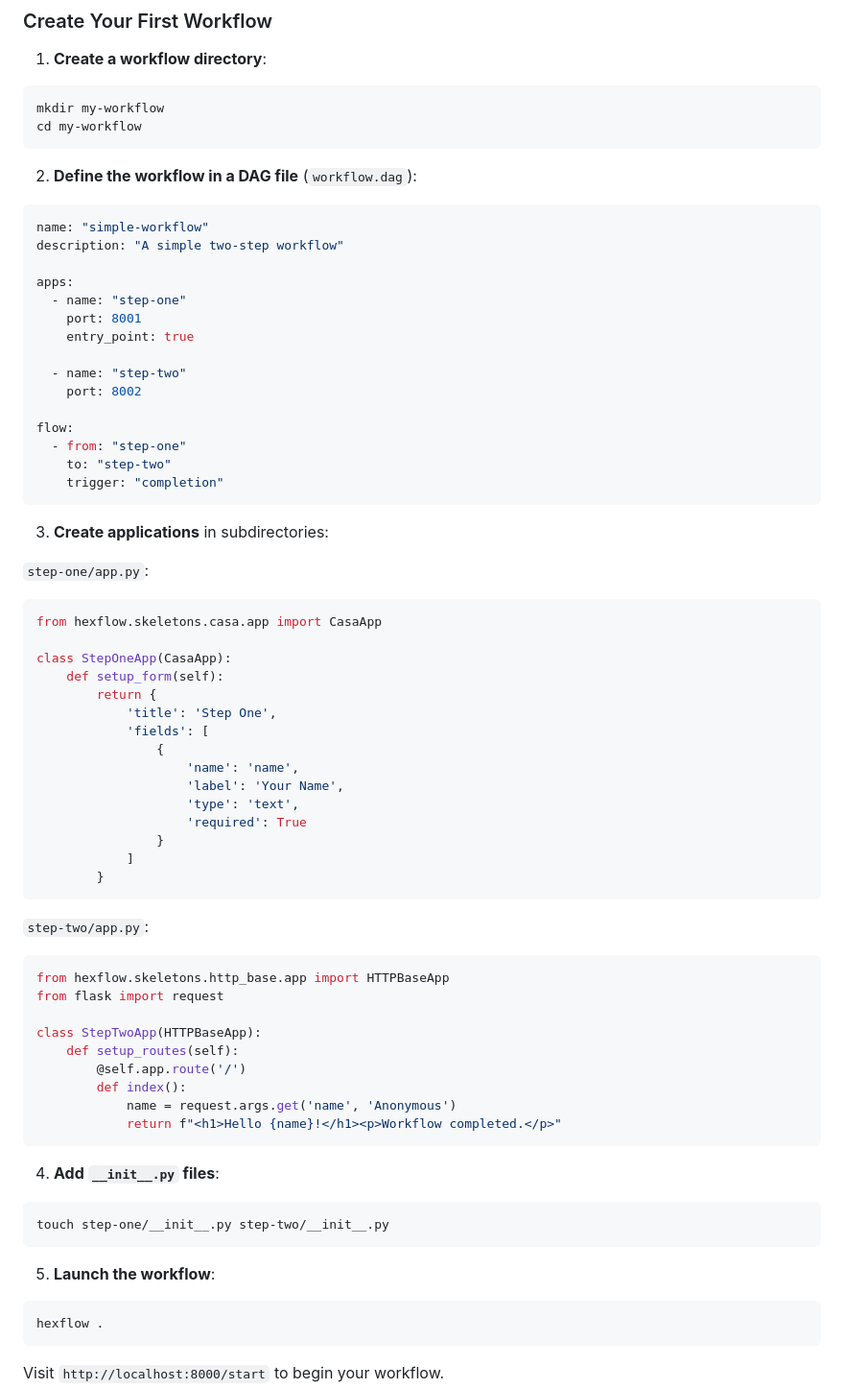
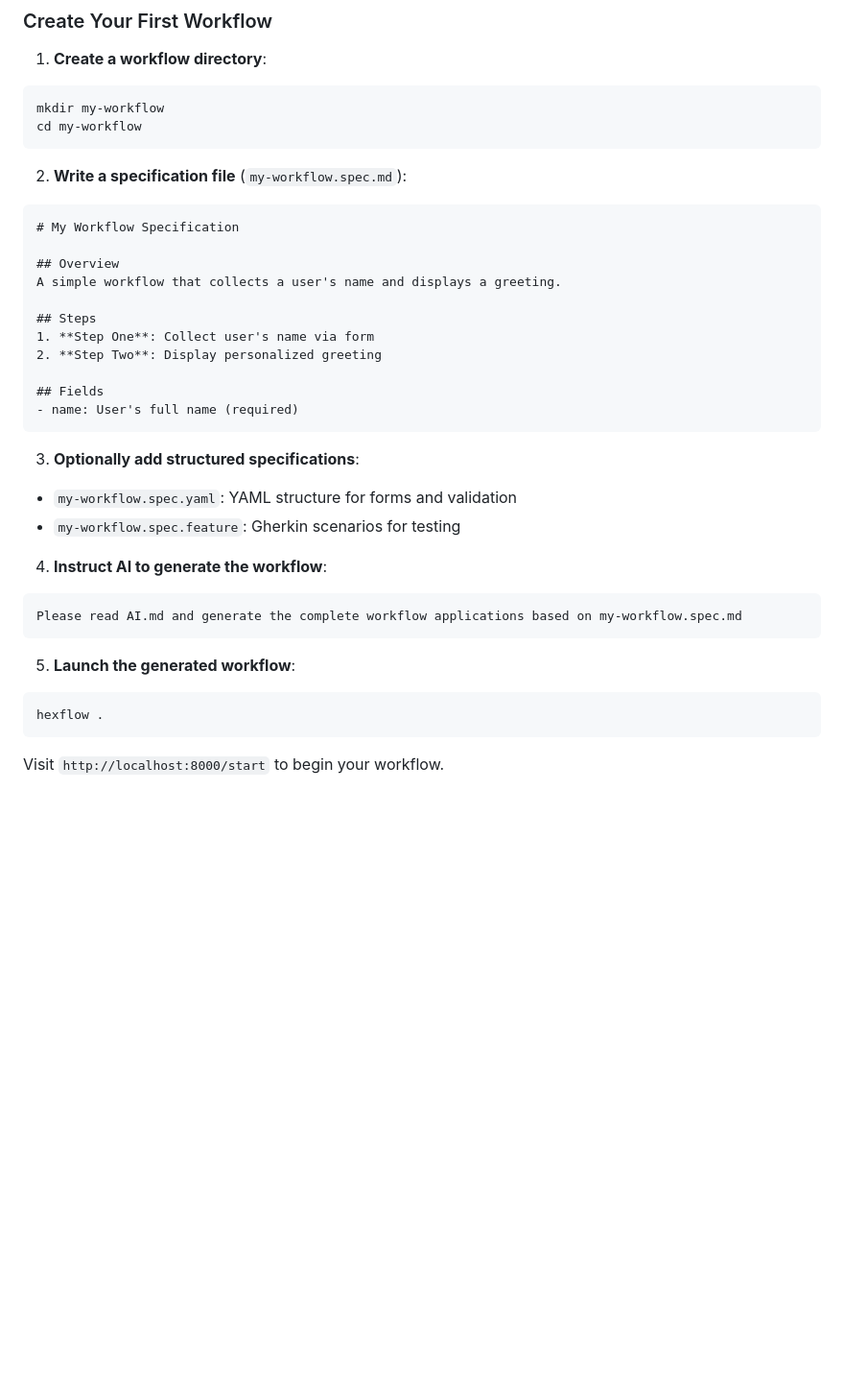
Before and after one commit to bmcollier/hexflow, a Markdown page: README.md, the part around the change. Shown at 96% size. Rendered like a GitHub page; blank space fills up the shorter version.

Commit message:
Correct README

````diff
--- a/README.md
+++ b/README.md
@@ -32,65 +32,31 @@ mkdir my-workflow
 cd my-workflow
 ```
 
-2. **Define the workflow in a DAG file** (`workflow.dag`):
-```yaml
-name: "simple-workflow"
-description: "A simple two-step workflow"
+2. **Write a specification file** (`my-workflow.spec.md`):
+```markdown
+# My Workflow Specification
 
-apps:
-  - name: "step-one"
-    port: 8001
-    entry_point: true
+## Overview
+A simple workflow that collects a user's name and displays a greeting.
 
-  - name: "step-two"
-    port: 8002
+## Steps
+1. **Step One**: Collect user's name via form
+2. **Step Two**: Display personalized greeting
 
-flow:
-  - from: "step-one"
-    to: "step-two"
-    trigger: "completion"
+## Fields
+- name: User's full name (required)
 ```
 
-3. **Create applications** in subdirectories:
+3. **Optionally add structured specifications**:
+- `my-workflow.spec.yaml`: YAML structure for forms and validation
+- `my-workflow.spec.feature`: Gherkin scenarios for testing
 
-`step-one/app.py`:
-```python
-from hexflow.skeletons.casa.app import CasaApp
-
-class StepOneApp(CasaApp):
-    def setup_form(self):
-        return {
-            'title': 'Step One',
-            'fields': [
-                {
-                    'name': 'name',
-                    'label': 'Your Name',
-                    'type': 'text',
-                    'required': True
-                }
-            ]
-        }
+4. **Instruct AI to generate the workflow**:
+```
+Please read AI.md and generate the complete workflow applications based on my-workflow.spec.md
 ```
 
-`step-two/app.py`:
-```python
-from hexflow.skeletons.http_base.app import HTTPBaseApp
-from flask import request
-
-class StepTwoApp(HTTPBaseApp):
-    def setup_routes(self):
-        @self.app.route('/')
-        def index():
-            name = request.args.get('name', 'Anonymous')
-            return f"<h1>Hello {name}!</h1><p>Workflow completed.</p>"
-```
-
-4. **Add `__init__.py` files**:
-```bash
-touch step-one/__init__.py step-two/__init__.py
-```
-
-5. **Launch the workflow**:
+5. **Launch the generated workflow**:
 ```bash
 hexflow .
 ```
````
